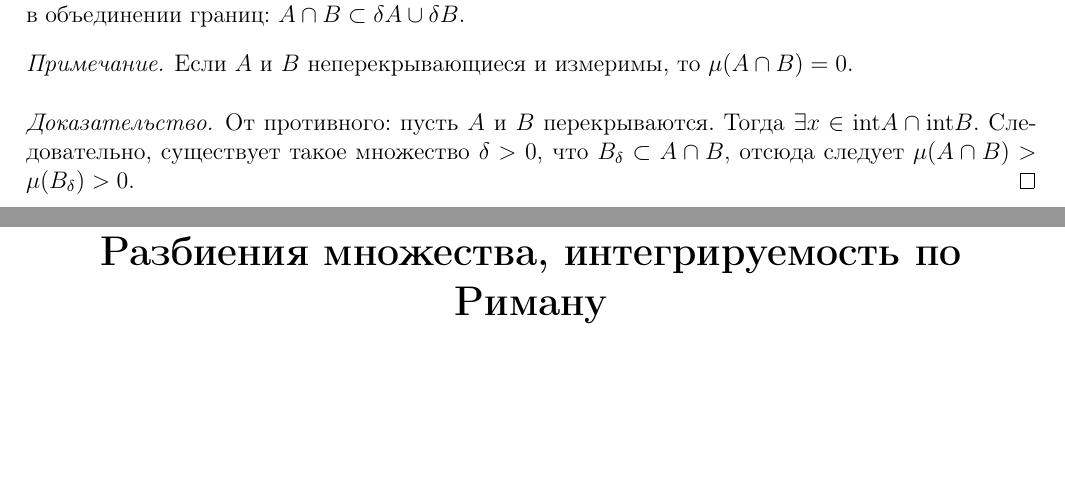
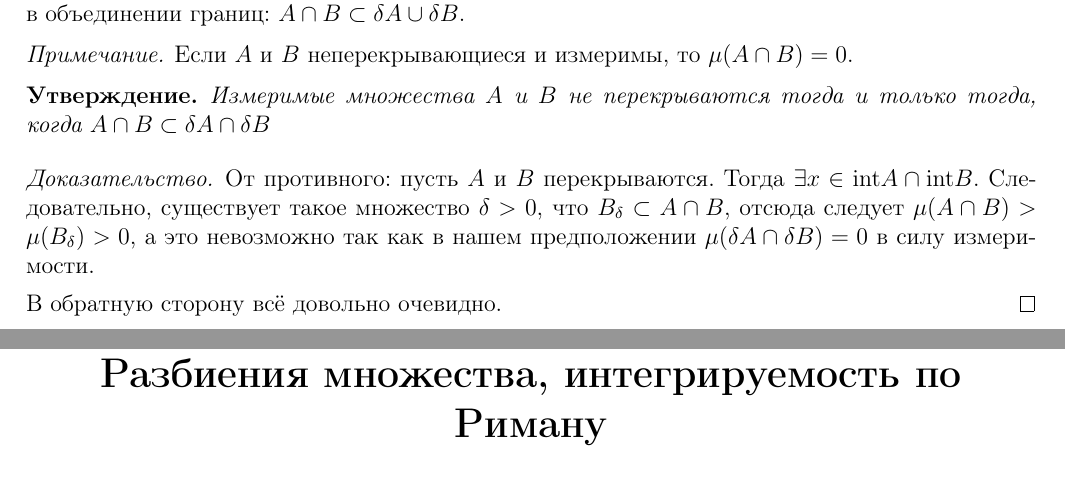
Before and after one commit to hse-ami/lectures, a LaTeX document (calculus_16-17_2course/calculus_16-17_2course.tex, which reads calculus_16-17_2course/lectures/calculus_25_[10.07.2017].tex): two parts of pages 90 and 91 of 111, joined at a grey line, cut so that both start at the same text, the shorter picture padded with empty space. Compiled offline with pdfLaTeX.

Commit message:
Fixed typos #3

```diff
--- a/calculus_16-17_2course/lectures/calculus_25_[10.07.2017].tex
+++ b/calculus_16-17_2course/lectures/calculus_25_[10.07.2017].tex
@@ -94,6 +94,10 @@ $$
 \begin{Comment}
     Если $A$ и $B$ неперекрывающиеся и измеримы, то $\mu(A \cap B) = 0$.
 \end{Comment}
+\begin{Statement}
+    Измеримые множества $A$ и $B$ не перекрываются тогда и только тогда, когда $A \cap B \subset \delta A \cap \delta B$
+\end{Statement}
 \begin{proof}
-    От противного: пусть $A$ и $B$ перекрываются. Тогда $\exists x \in \mathrm{int} A \cap \mathrm{int}B$. Следовательно, существует такое множество $\delta > 0$, что $B_\delta \subset A \cap B$, отсюда следует $\mu(A \cap B) > \mu(B_\delta) > 0$.
+    От противного: пусть $A$ и $B$ перекрываются. Тогда $\exists x \in \mathrm{int} A \cap \mathrm{int}B$. Следовательно, существует такое множество $\delta > 0$, что $B_\delta \subset A \cap B$, отсюда следует $\mu(A \cap B) > \mu(B_\delta) > 0$, а это невозможно так как в нашем предположении $\mu (\delta A \cap \delta B) = 0$ в силу измеримости.
+    \par В обратную сторону всё довольно очевидно.
 \end{proof}
```
